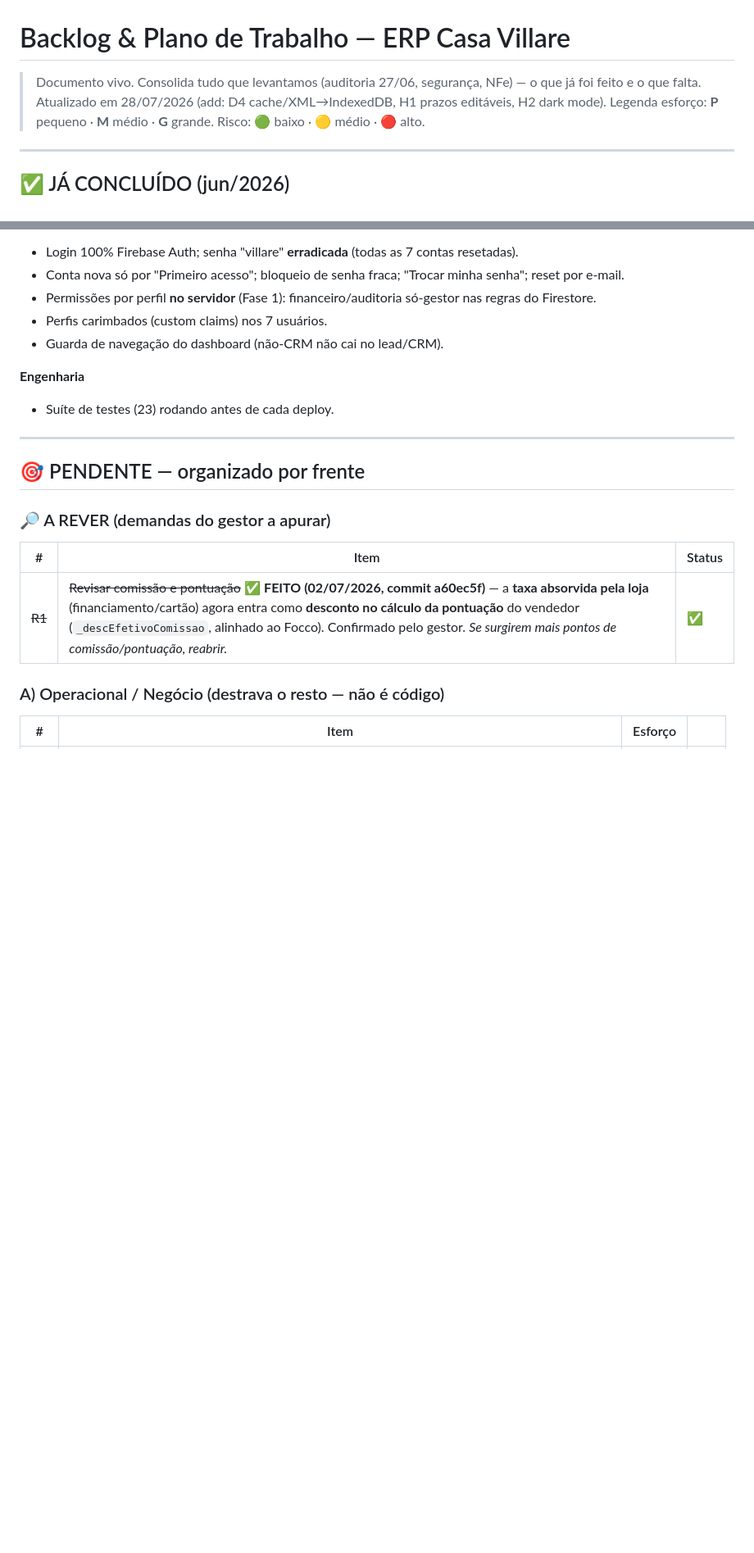
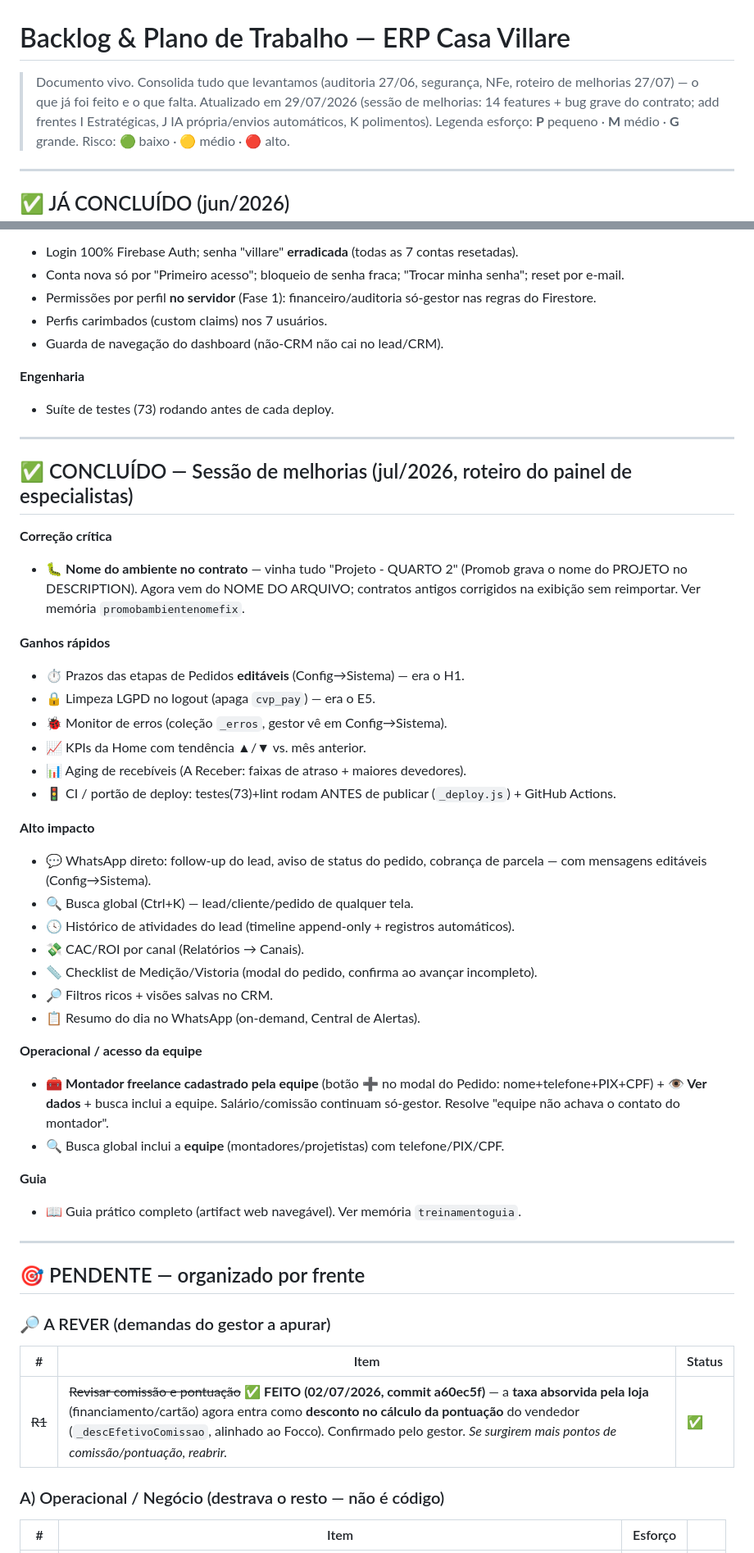
Before and after one commit to alexandrervieira-sketch/casavillare-app, a Markdown page: BACKLOG.md, 2 parts joined by grey strips. Shown at 82% size. Rendered like a GitHub page; blank space fills up the shorter version.

Commit message:
Backlog: consolida sessão jul/2026 (14 features) + frentes I (estratégicas), J (IA própria/envios automáticos), K (polimentos); marca H1/E5 feitos

```diff
--- a/BACKLOG.md
+++ b/BACKLOG.md
@@ -1,6 +1,6 @@
 # Backlog & Plano de Trabalho — ERP Casa Villare
 
-> Documento vivo. Consolida tudo que levantamos (auditoria 27/06, segurança, NFe) — o que já foi feito e o que falta. Atualizado em 28/07/2026 (add: D4 cache/XML→IndexedDB, H1 prazos editáveis, H2 dark mode).
+> Documento vivo. Consolida tudo que levantamos (auditoria 27/06, segurança, NFe, roteiro de melhorias 27/07) — o que já foi feito e o que falta. Atualizado em 29/07/2026 (sessão de melhorias: 14 features + bug grave do contrato; add frentes I Estratégicas, J IA própria/envios automáticos, K polimentos).
 > Legenda esforço: **P** pequeno · **M** médio · **G** grande. Risco: 🟢 baixo · 🟡 médio · 🔴 alto.
 
 ---
@@ -36,7 +36,38 @@
 - Guarda de navegação do dashboard (não-CRM não cai no lead/CRM).
 
 **Engenharia**
-- Suíte de testes (23) rodando antes de cada deploy.
+- Suíte de testes (73) rodando antes de cada deploy.
+
+---
+
+## ✅ CONCLUÍDO — Sessão de melhorias (jul/2026, roteiro do painel de especialistas)
+
+**Correção crítica**
+- 🐛 **Nome do ambiente no contrato** — vinha tudo "Projeto - QUARTO 2" (Promob grava o nome do PROJETO no DESCRIPTION). Agora vem do NOME DO ARQUIVO; contratos antigos corrigidos na exibição sem reimportar. Ver memória `promobambientenomefix`.
+
+**Ganhos rápidos**
+- ⏱️ Prazos das etapas de Pedidos **editáveis** (Config→Sistema) — era o H1.
+- 🔒 Limpeza LGPD no logout (apaga `cvp_pay`) — era o E5.
+- 🐞 Monitor de erros (coleção `_erros`, gestor vê em Config→Sistema).
+- 📈 KPIs da Home com tendência ▲/▼ vs. mês anterior.
+- 📊 Aging de recebíveis (A Receber: faixas de atraso + maiores devedores).
+- 🚦 CI / portão de deploy: testes(73)+lint rodam ANTES de publicar (`_deploy.js`) + GitHub Actions.
+
+**Alto impacto**
+- 💬 WhatsApp direto: follow-up do lead, aviso de status do pedido, cobrança de parcela — com mensagens editáveis (Config→Sistema).
+- 🔍 Busca global (Ctrl+K) — lead/cliente/pedido de qualquer tela.
+- 🕓 Histórico de atividades do lead (timeline append-only + registros automáticos).
+- 💸 CAC/ROI por canal (Relatórios → Canais).
+- 📏 Checklist de Medição/Vistoria (modal do pedido, confirma ao avançar incompleto).
+- 🔎 Filtros ricos + visões salvas no CRM.
+- 📋 Resumo do dia no WhatsApp (on-demand, Central de Alertas).
+
+**Operacional / acesso da equipe**
+- 🧰 **Montador freelance cadastrado pela equipe** (botão ➕ no modal do Pedido: nome+telefone+PIX+CPF) + **👁️ Ver dados** + busca inclui a equipe. Salário/comissão continuam só-gestor. Resolve "equipe não achava o contato do montador".
+- 🔍 Busca global inclui a **equipe** (montadores/projetistas) com telefone/PIX/CPF.
+
+**Guia**
+- 📖 Guia prático completo (artifact web navegável). Ver memória `treinamentoguia`.
 
 ---
 
```
Also changed, not shown: other parts of BACKLOG.md (+34 -2 lines).
